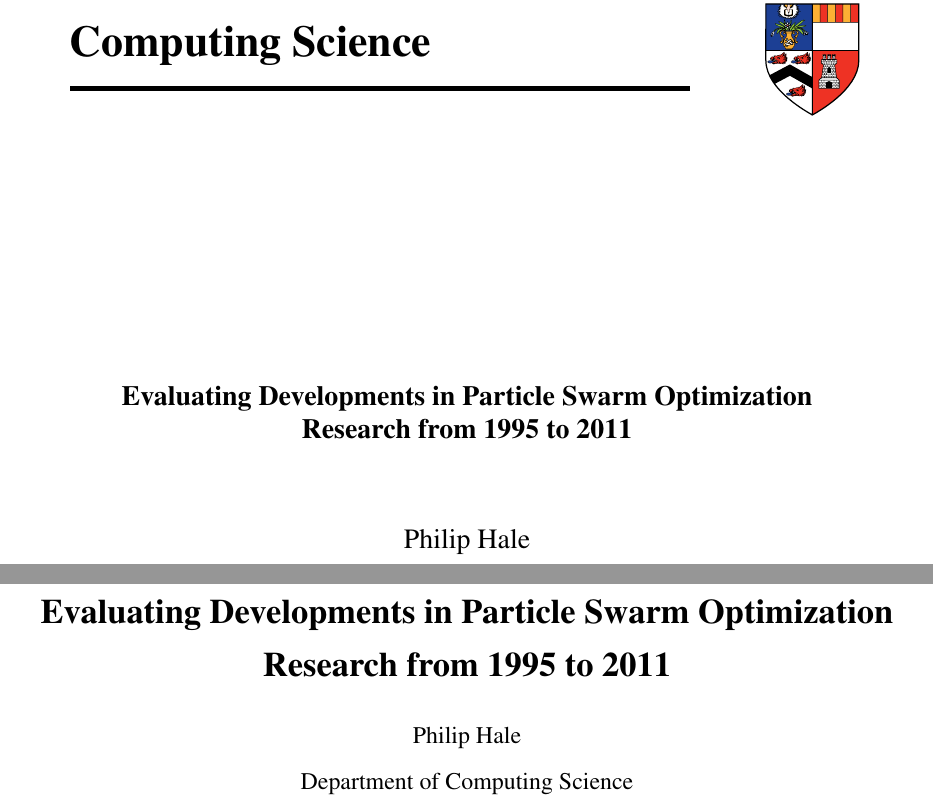
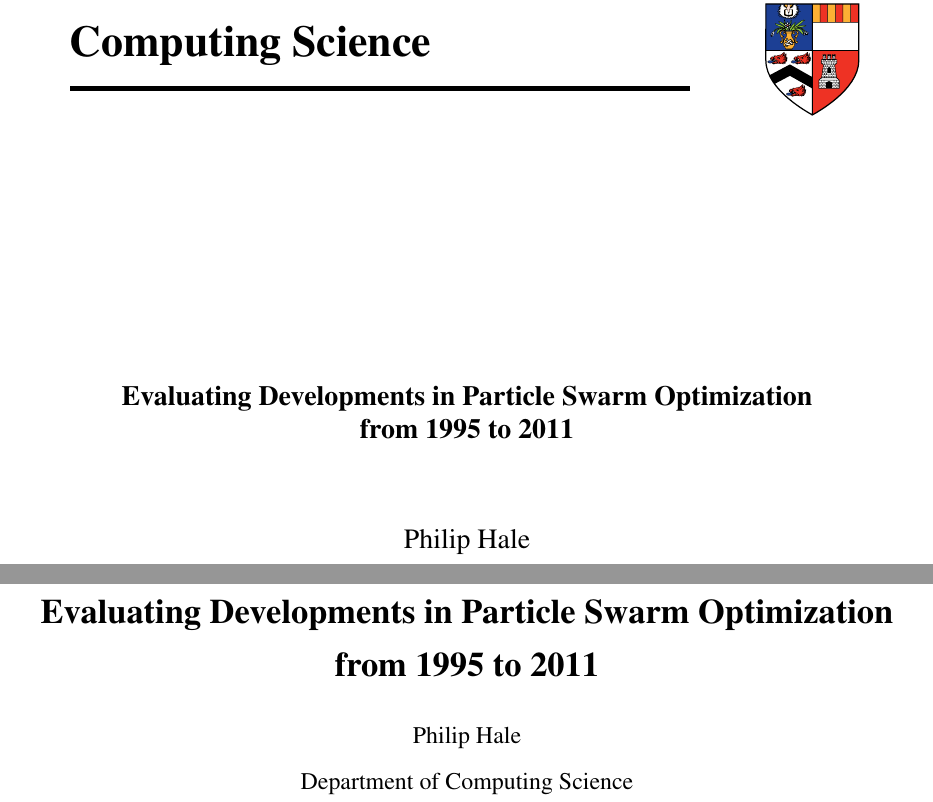
Before and after one commit to hale/pso_comparison, a LaTeX thesis (report_main/report_main.tex): two parts of pages 1 and 2 of 13, joined at a grey line, cut so that both start at the same text. Compiled offline with pdfLaTeX; a LaTeX package or settings file that is missing is left out.

Commit message:
Change title.

```diff
--- a/report_main/report_main.tex
+++ b/report_main/report_main.tex
@@ -1,7 +1,7 @@
 \documentclass{csfourzero}
 
 \author{Philip Hale}
-\title{Evaluating Developments in Particle Swarm Optimization Research from
+\title{Evaluating Developments in Particle Swarm Optimization from
 1995 to 2011}
 
 %%%%%%%%%%%%%%
```
